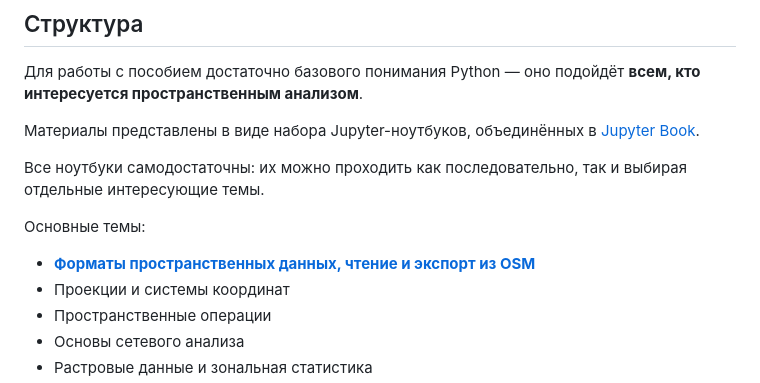
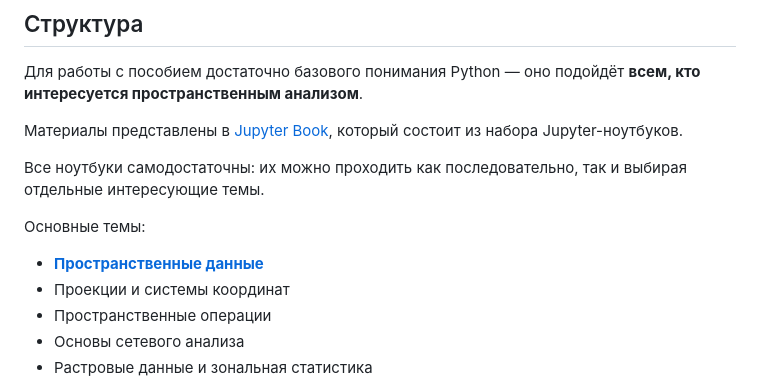
Before and after one commit to bella-mir/geoPython, a Markdown page: README.md, the part around the change. Rendered like a GitHub page.

```diff
--- a/README.md
+++ b/README.md
@@ -10,13 +10,13 @@
 
 Для работы с пособием достаточно базового понимания Python — оно подойдёт **всем, кто интересуется пространственным анализом**.
 
-Материалы представлены в виде набора Jupyter-ноутбуков, объединённых в [Jupyter Book](https://geo-python.ru).
+Материалы представлены в [Jupyter Book](https://geo-python.ru), который состоит из набора Jupyter-ноутбуков.
 
 Все ноутбуки самодостаточны: их можно проходить как последовательно, так и выбирая отдельные интересующие темы.
 
 Основные темы:
 
-- [**Форматы пространственных данных, чтение и экспорт из OSM**](https://geo-python.ru/spdata-0/)
+- [**Пространственные данные**](https://geo-python.ru/spdata-0/)
 - Проекции и системы координат
 - Пространственные операции
 - Основы сетевого анализа
```
Also changed, not shown: intro.md (+2 -2 lines).
